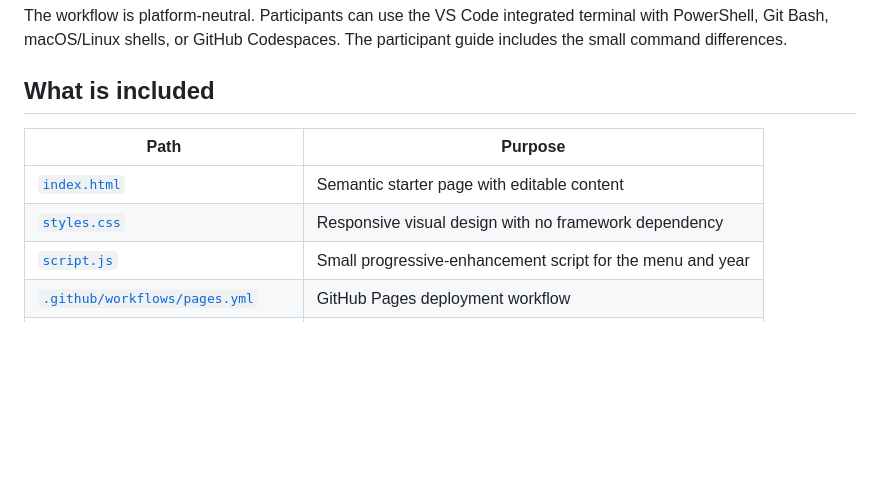
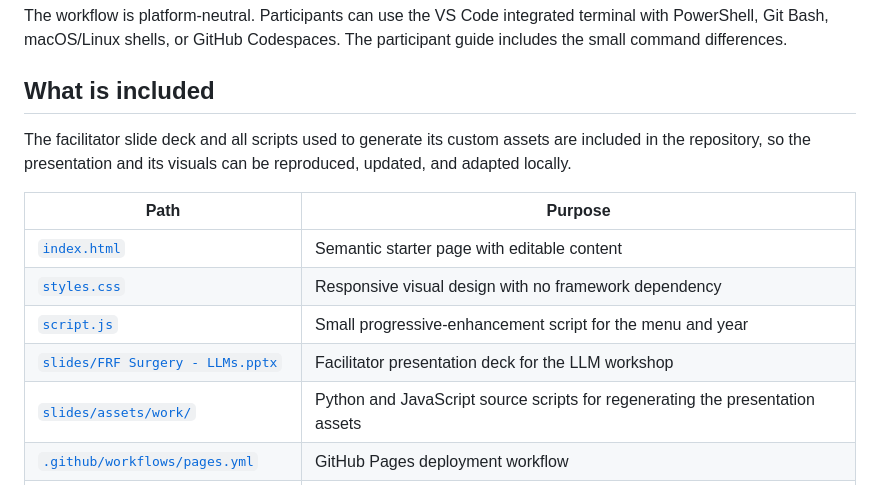
Before and after one commit to cbottrell/vscode-copilot-workshop, a Markdown page: README.md, the part around the change. Rendered like a GitHub page; blank space fills up the shorter version.

Commit message:
Document slides and asset scripts

```diff
--- a/README.md
+++ b/README.md
@@ -15,11 +15,15 @@ The workflow is platform-neutral. Participants can use the VS Code integrated te
 
 ## What is included
 
+The facilitator slide deck and all scripts used to generate its custom assets are included in the repository, so the presentation and its visuals can be reproduced, updated, and adapted locally.
+
 | Path | Purpose |
 | --- | --- |
 | [`index.html`](index.html) | Semantic starter page with editable content |
 | [`styles.css`](styles.css) | Responsive visual design with no framework dependency |
 | [`script.js`](script.js) | Small progressive-enhancement script for the menu and year |
+| [`slides/FRF Surgery - LLMs.pptx`](slides/FRF%20Surgery%20-%20LLMs.pptx) | Facilitator presentation deck for the LLM workshop |
+| [`slides/assets/work/`](slides/assets/work/) | Python and JavaScript source scripts for regenerating the presentation assets |
 | [`.github/workflows/pages.yml`](.github/workflows/pages.yml) | GitHub Pages deployment workflow |
 | [`.github/copilot-instructions.md`](.github/copilot-instructions.md) | Project rules that keep Copilot’s suggestions focused |
 | [`workshop/participant-guide.md`](workshop/participant-guide.md) | Learner-facing, step-by-step lab |
```
